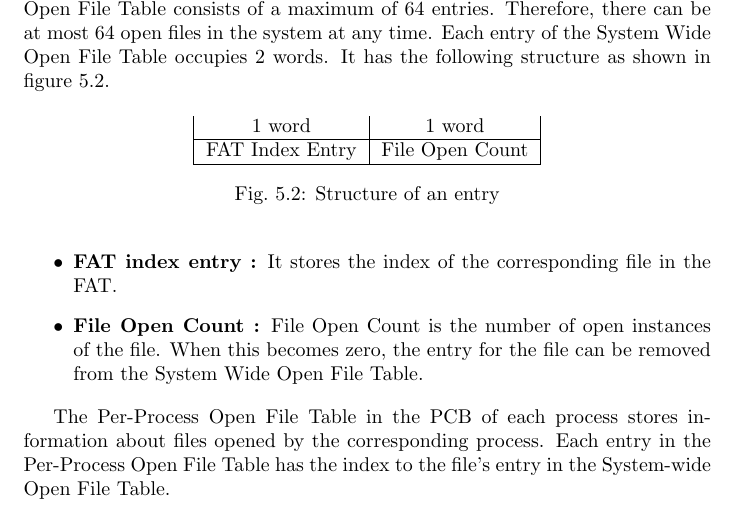
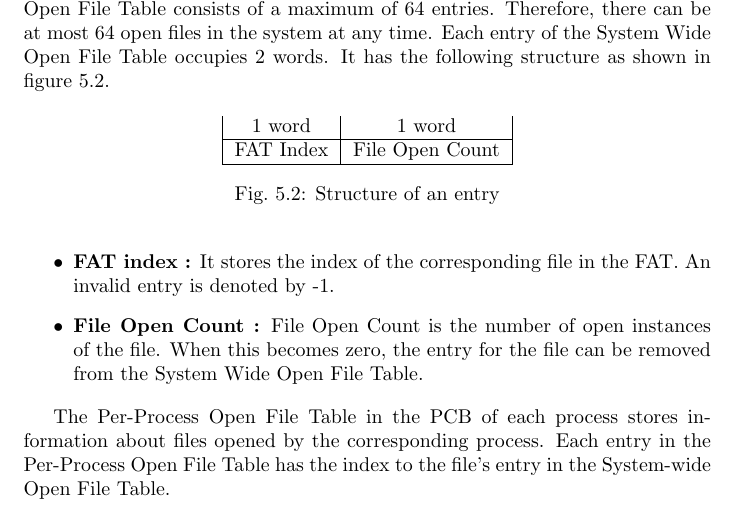
Before and after one commit to xosnitc/xosdoc, a LaTeX document (os/os.tex): part of page 16 of 22, cut so that both start at the same text. Compiled offline with pdfLaTeX.

Commit message:
system-wide table changed - minor

```diff
--- a/os/os.tex
+++ b/os/os.tex
@@ -421,7 +421,7 @@ Therefore, there can be at most 64 open files in the system at any time. Each en
 			\begin{tabular}{|c|c|}
 				1 word & 1 word	\\
 				\hline
-				FAT Index Entry & File Open Count\\
+				FAT Index & File Open Count\\
 				\hline
 			\end{tabular}
 		 \caption{Structure of an entry}
@@ -429,7 +429,7 @@ Therefore, there can be at most 64 open files in the system at any time. Each en
 	 \end{figure}
 
 	 \begin{itemize}
-		 \item \textbf{FAT index entry :} \index{File Allocation Table!Memory copy} It stores the index of the corresponding file in the FAT.
+		 \item \textbf{FAT index :} \index{File Allocation Table!Memory copy} It stores the index of the corresponding file in the FAT. An invalid entry is denoted by -1.
 
 		 \item \textbf{File Open Count :} File Open Count is the number of open instances of the file. When this becomes zero, the entry for the file can be removed from the System Wide Open File Table.
 	 \end{itemize}
```
Also changed, not shown: os/os.pdf.
